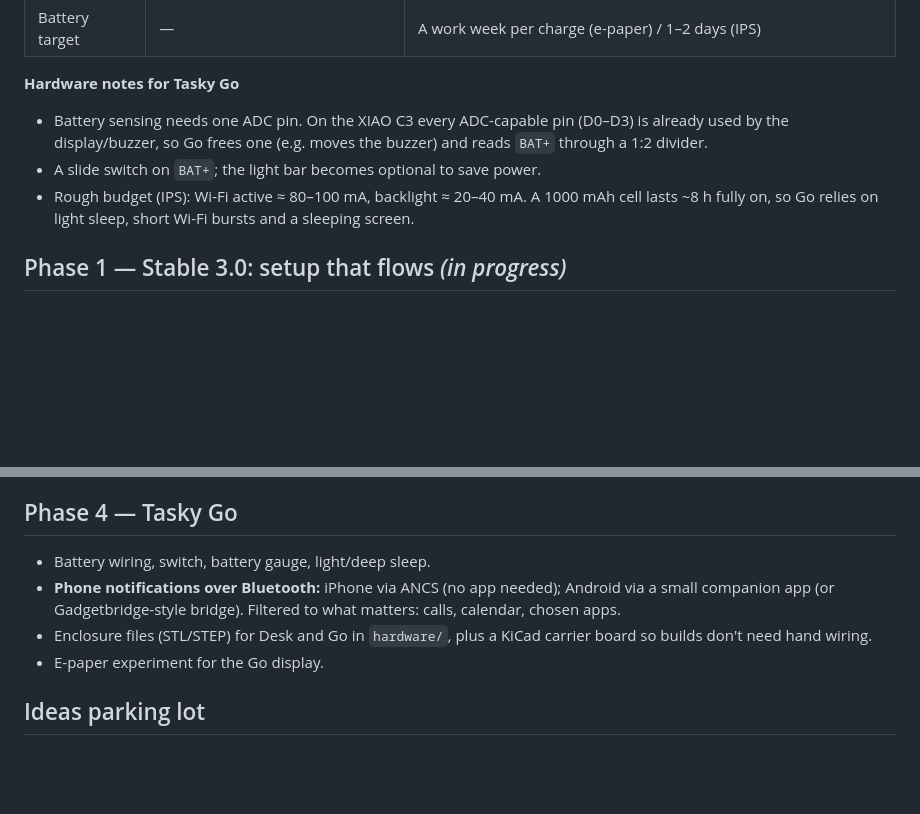
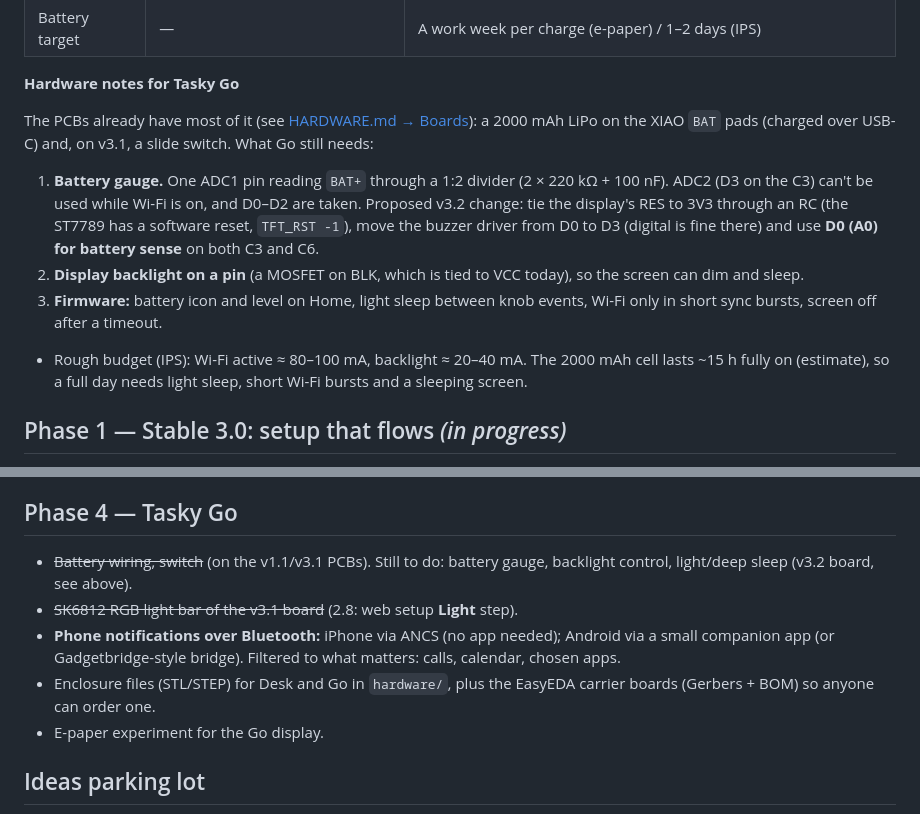
Before and after one commit to arampersand/tasky, a Markdown page: docs/ROADMAP.md, 2 parts joined by grey strips. Rendered like a GitHub page; blank space fills up the shorter version.

```diff
--- a/docs/ROADMAP.md
+++ b/docs/ROADMAP.md
@@ -32,9 +32,13 @@ The variant is a build flag (`TASKY_VARIANT_DESK` / `TASKY_VARIANT_GO` in `confi
 | Battery target | — | A work week per charge (e-paper) / 1–2 days (IPS) |
 
 **Hardware notes for Tasky Go**
-- Battery sensing needs one ADC pin. On the XIAO C3 every ADC-capable pin (D0–D3) is already used by the display/buzzer, so Go frees one (e.g. moves the buzzer) and reads `BAT+` through a 1:2 divider.
-- A slide switch on `BAT+`; the light bar becomes optional to save power.
-- Rough budget (IPS): Wi-Fi active ≈ 80–100 mA, backlight ≈ 20–40 mA. A 1000 mAh cell lasts ~8 h fully on, so Go relies on light sleep, short Wi-Fi bursts and a sleeping screen.
+
+The PCBs already have most of it (see [HARDWARE.md → Boards](HARDWARE.md#boards-pcb)): a 2000 mAh LiPo on the XIAO `BAT` pads (charged over USB-C) and, on v3.1, a slide switch. What Go still needs:
+
+1. **Battery gauge.** One ADC1 pin reading `BAT+` through a 1:2 divider (2 × 220 kΩ + 100 nF). ADC2 (D3 on the C3) can't be used while Wi-Fi is on, and D0–D2 are taken. Proposed v3.2 change: tie the display's RES to 3V3 through an RC (the ST7789 has a software reset, `TFT_RST -1`), move the buzzer driver from D0 to D3 (digital is fine there) and use **D0 (A0) for battery sense** on both C3 and C6.
+2. **Display backlight on a pin** (a MOSFET on BLK, which is tied to VCC today), so the screen can dim and sleep.
+3. **Firmware:** battery icon and level on Home, light sleep between knob events, Wi-Fi only in short sync bursts, screen off after a timeout.
+- Rough budget (IPS): Wi-Fi active ≈ 80–100 mA, backlight ≈ 20–40 mA. The 2000 mAh cell lasts ~15 h fully on (estimate), so a full day needs light sleep, short Wi-Fi bursts and a sleeping screen.
 
 ## Phase 1 — Stable 3.0: setup that flows *(in progress)*
 
@@ -77,9 +81,10 @@ The XIAO C3/C6 have no native USB (USB-Serial/JTAG only), so they can't be a USB
 - Shipped as an alternative firmware ("Tasky Desk: Companion") selectable in the web flasher.
 
 ## Phase 4 — Tasky Go
-- Battery wiring, switch, battery gauge, light/deep sleep.
+- ~~Battery wiring, switch~~ (on the v1.1/v3.1 PCBs). Still to do: battery gauge, backlight control, light/deep sleep (v3.2 board, see above).
+- ~~SK6812 RGB light bar of the v3.1 board~~ (2.8: web setup **Light** step).
 - **Phone notifications over Bluetooth:** iPhone via ANCS (no app needed); Android via a small companion app (or Gadgetbridge-style bridge). Filtered to what matters: calls, calendar, chosen apps.
-- Enclosure files (STL/STEP) for Desk and Go in `hardware/`, plus a KiCad carrier board so builds don't need hand wiring.
+- Enclosure files (STL/STEP) for Desk and Go in `hardware/`, plus the EasyEDA carrier boards (Gerbers + BOM) so anyone can order one.
 - E-paper experiment for the Go display.
 
 ## Ideas parking lot
```
Also changed, not shown: CHANGELOG.md (+10 -0 lines), docs/HARDWARE.md (+38 -4 lines), docs/images/board-pcb-v1.1.jpg (added), docs/images/board-pcb-v3.1.jpg (added), docs/images/board-schematic-v1.1.jpg (added), 10 other files.
